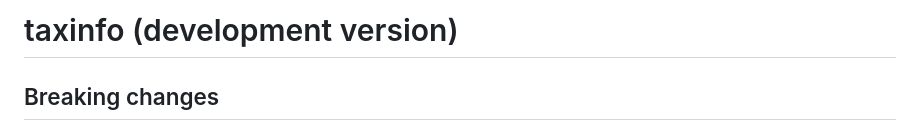
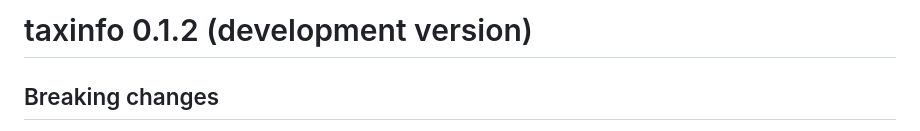
Before and after one commit to adrientaudiere/taxinfo, a Markdown page: NEWS.md, the part around the change. Drawn GitHub-style.

Commit message:
Fix NEWS: add version number to heading

```diff
--- a/NEWS.md
+++ b/NEWS.md
@@ -1,4 +1,4 @@
-# taxinfo (development version)
+# taxinfo 0.1.2 (development version)
 
 ## Breaking changes
 
```
